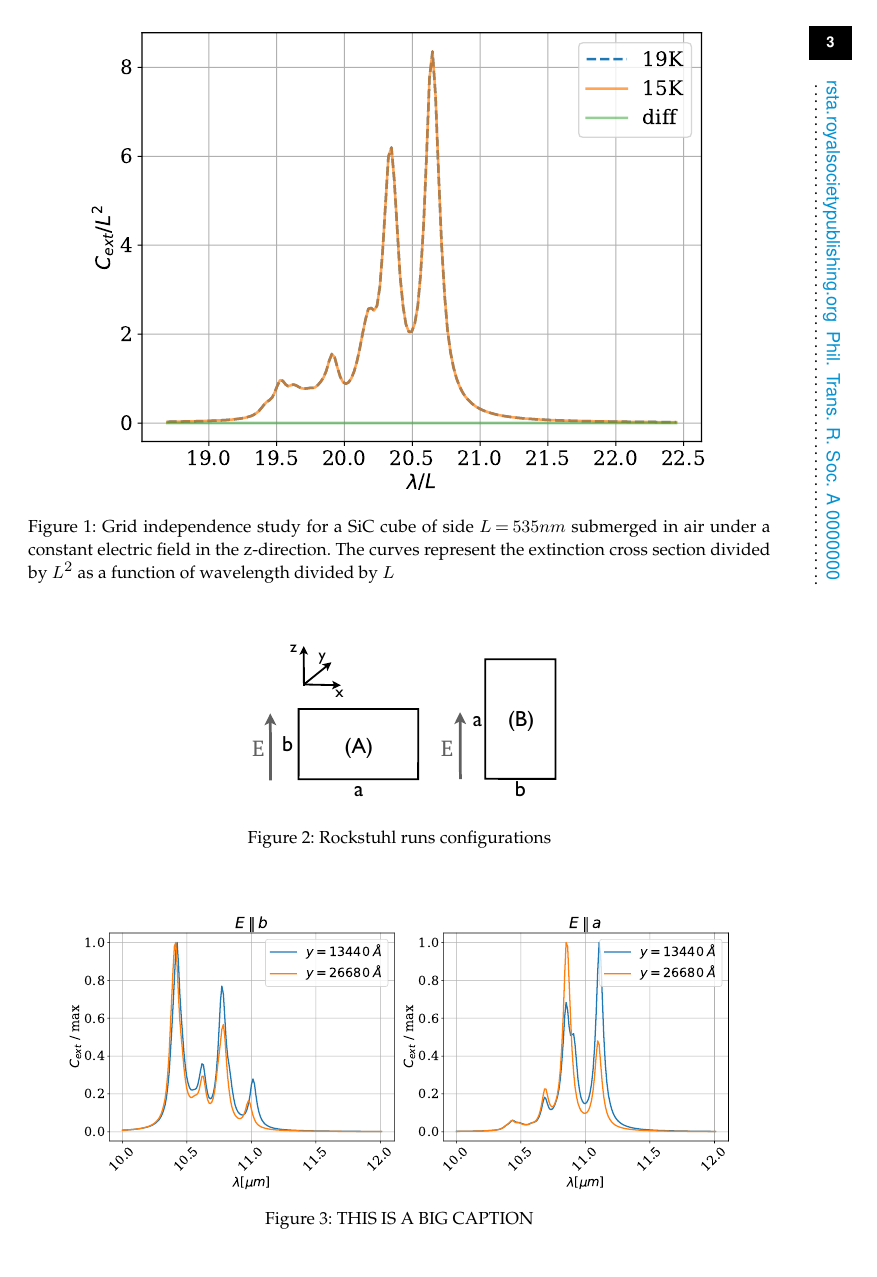
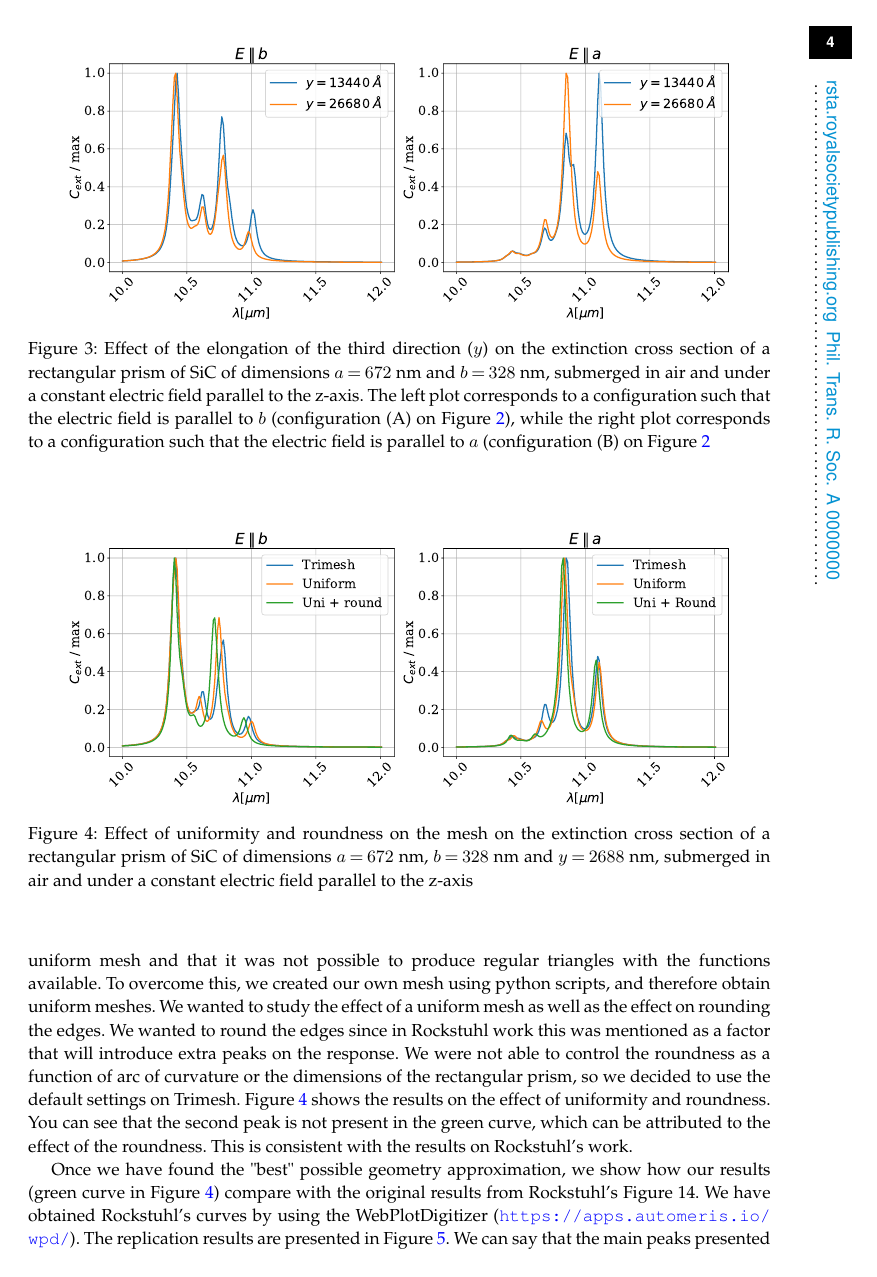
Before and after one commit to barbagroup/pygbe_validation_paper, a LaTeX document (tex/ClementiBarba2020.tex, which reads tex/results.tex): page 3 of 8 before the commit and page 4 of 10 after it. Compiled offline with pdfLaTeX.

Commit message:
add more context and explanations on rockstuhl

```diff
--- a/tex/results.tex
+++ b/tex/results.tex
@@ -78,14 +90,13 @@ Effect of extended third dimension (in our case this is the y axis) are in Figur
     \centering
     \subfloat{\includegraphics[width=0.45\textwidth]{ext_y_14a.pdf}}
     \subfloat{\includegraphics[width=0.45\textwidth]{ext_y_14b.pdf}}
-    %\caption{Extension of third dimension (y-axis) study for the case of rectangle prism of dimensions a=672 nm and b= 328 nm.
-    %        Attempt of replication of Figure 14 a on Rockstuhl paper (case a1). In this case we have the constant
-    %        electric field parallel to the short dimension (b), and the geometry is in air.
-    %        Normalized (by max) Extinction cross section of a rectangle for two different y-values in the
-    %        short edge configuration (electric field parallel to the shorter dimension)}
-    %\label{fig:ext_y_14a}
-    %\label{fig:ext_y_14b}
-    \caption{THIS IS A BIG CAPTION}
+    \caption{Effect of the elongation of the third direction ($y$) on the
+        extinction cross section of a rectangular prism of SiC of dimensions $a=672$ nm
+        and $b=328$ nm, submerged in air and under a constant electric field
+        parallel to the z-axis. The left plot corresponds to a configuration such that the electric
+        field is parallel to $b$ (configuration (A) on Figure \ref{fig:rectangle_sketch}), while the
+        right plot corresponds to a configuration such that the electric field is
+        parallel to $a$ (configuration (B) on Figure \ref{fig:rectangle_sketch}}
     \label{fig:ext_y_14}
  \end{figure}
 
@@ -101,12 +106,27 @@ therefore we decided to go with the default setting.
+uniform mesh and that it was not possible to produce regular triangles with the functions
+available. To overcome this, we created our own mesh using python scripts, and therefore
+obtain uniform meshes. We wanted to study the effect of a uniform mesh as well as the effect
+on rounding the edges. We wanted to round the edges since in Rockstuhl work this was mentioned
+as a factor that will introduce extra peaks on the response. We were not able to control the
+roundness as a function of arc of curvature or the dimensions of the rectangular prism, so we
+decided to use the default settings on Trimesh. Figure \ref{fig:tri_reg_round_14} shows the
+results on the effect of uniformity and roundness. You can see that the second peak is not
+present in the green curve, which can be attributed to the effect of the roundness. This is
+consistent with the results on Rockstuhl's work.
 
 \begin{figure}
     \centering
     \subfloat{\includegraphics[width=0.45\textwidth]{tri_reg_round_14a.pdf}}
     \subfloat{\includegraphics[width=0.45\textwidth]{tri_reg_round_14b.pdf}}
-    \caption{Normalized (by max) Extinction cross section of a rectangle. Original trimesh, regular, and regular with
-    roundness. Short edge configuration (electric field parallel to the shorter (left) dimension)}
+    \caption{ Effect of uniformity and roundness on the mesh on the
+    extinction cross section of a rectangular prism of SiC of dimensions $a=672$ nm,
+    $b=328$ nm and $y=2688$ nm, submerged in air and under a constant electric field
+    parallel to the z-axis}
     \label{fig:tri_reg_round_14}
  \end{figure}
 
-
- Finally with all this info, here is the replication of Figures 14a and 14b.
+Once we have found the "best" possible geometry approximation, we show how our results
+(green curve in Figure \ref{fig:tri_reg_round_14}) compare
+with the original results from Rockstuhl's Figure 14. We have obtained Rockstuhl's curves by using
+the WebPlotDigitizer (\url{https://apps.automeris.io/wpd/}). The replication results are
+presented in Figure \ref{fig:rep_14}. We can say that the main peaks presented in Rockstuhl et al. are
@@ -115,3 +137,6 @@ therefore we decided to go with the default setting.
     \centering
     \subfloat{\includegraphics[width=0.45\textwidth]{replication_14a.pdf}}
     \subfloat{\includegraphics[width=0.45\textwidth]{replication_14b.pdf}}
+    \caption{Replication of Figure 14 from Rockstuhl 2005. Extinction cross section of a
+    rectangular prism of SiC of dimensions $a=672$ nm, $b=328$ nm and $y=2688$ nm, submerged
+    in air and under a constant electric field parallel to the z-axis.}
@@ -121,5 +143,6 @@ therefore we decided to go with the default setting.
     \label{fig:rep_14}
  \end{figure}
+
 
 
  \subsection{Replication of results from Ellis et al., 2016, and validation}
```
Also changed, not shown: tex/results.tex (39 more changed lines).
